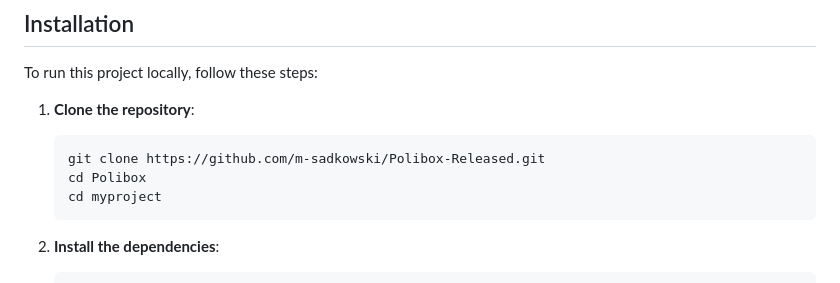
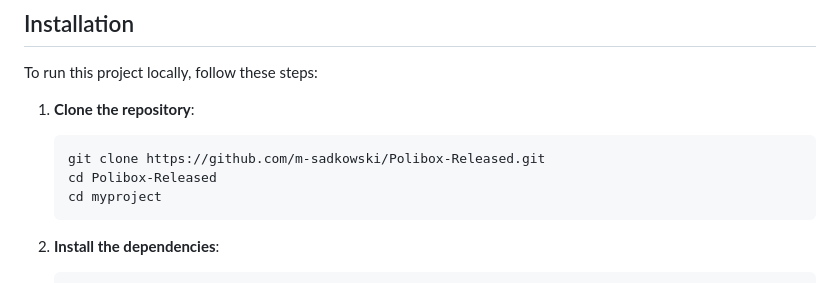
Before and after one commit to m-sadkowski/Polibox-Released, a Markdown page: README.md, the part around the change. GitHub-like rendering.

````diff
--- a/README.md
+++ b/README.md
@@ -30,7 +30,7 @@ To run this project locally, follow these steps:
 1. **Clone the repository**:
     ```bash
     git clone https://github.com/m-sadkowski/Polibox-Released.git
-    cd Polibox
+    cd Polibox-Released
     cd myproject
     ```
 
````
